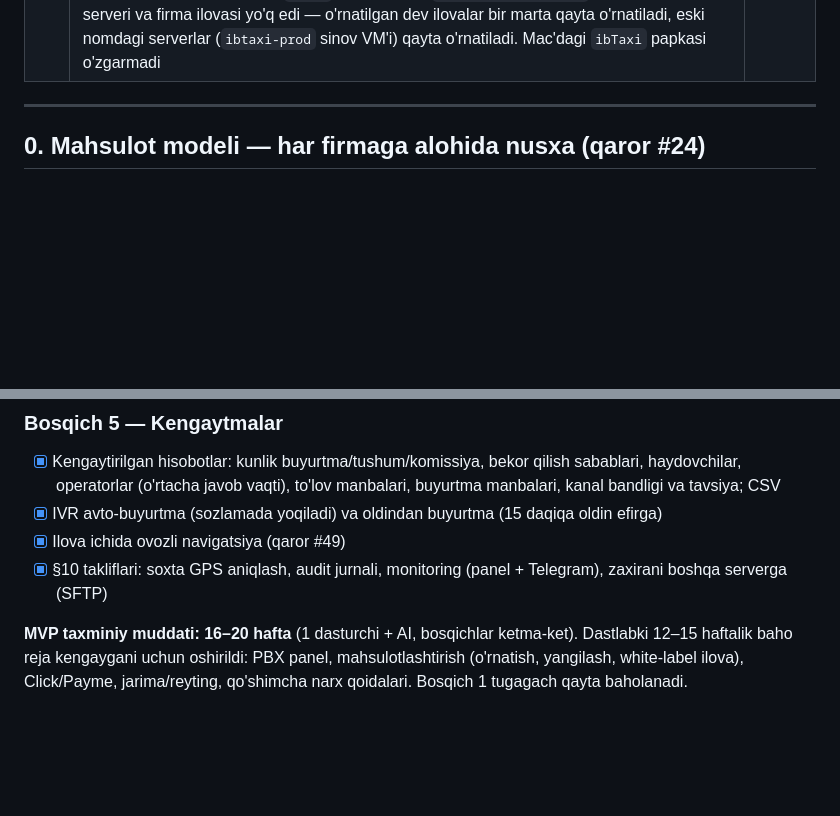
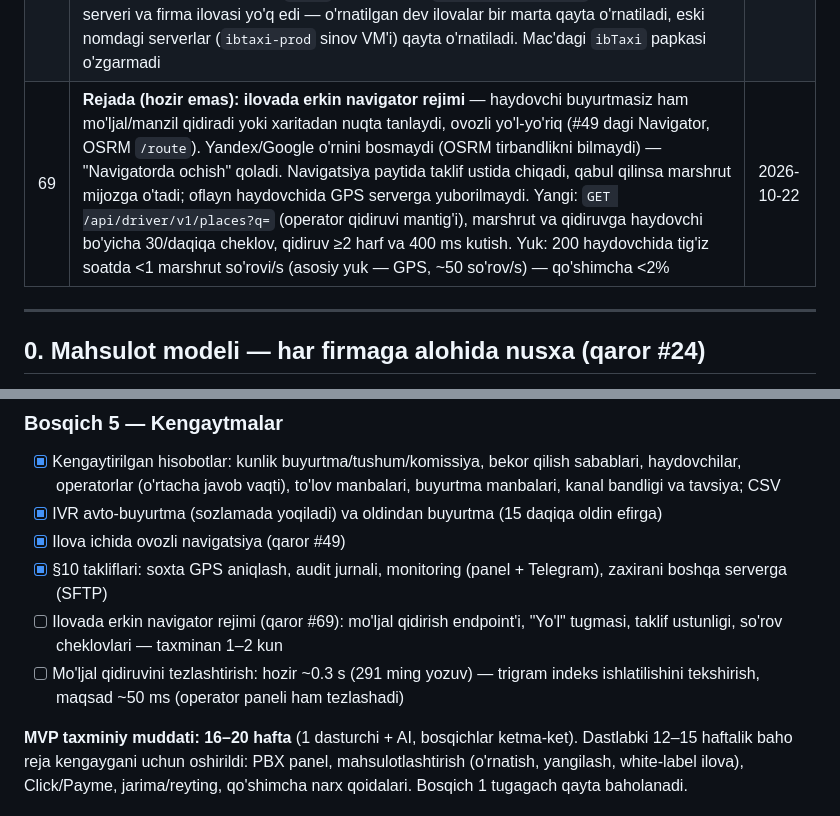
Before and after one commit to IslomFargoniy/DTaxi, a Markdown page: docs/plan.md, 2 parts joined by grey strips. Rendered like a GitHub page; blank space fills up the shorter version.

Commit message:
Reja: qaror #69 — ilovada erkin navigator rejimi (keyinroq); mo'ljal qidiruvini tezlashtirish vazifasi
Co-Authored-By: Claude Opus 5.5 <noreply@anthropic.com>

```diff
--- a/docs/plan.md
+++ b/docs/plan.md
@@ -78,6 +78,7 @@ Holat: **v5.0 — tasdiqlangan reja** · Sana: 2026-10-17
 | 66  | **Audit tuzatishlaridagi qoidalar**: efir taklifini faqat shu raundda va taklif vaqti ichida (+5 s) qabul qilish mumkin, haydovchi o'sha paytda ham tasdiqlangan, bloklanmagan va balansi minimaldan kam emas bo'lishi shart; Payme qaytarishi haydovchi pulni sarflagan bo'lsa rad etiladi (-31007), qaytarish `refund` turida yoziladi; Click'da tiyinli summa rad etiladi. Mo'ljalni tahrirlash/o'chirish — faqat admin (`landmarks.manage`), operator faqat qo'shadi; haydovchi chatiga ruxsat `chat.drivers` (admin ham). Haydovchi paroli kamida 8 belgi, login telefon raqami bo'yicha ham cheklanadi; API tokeni 60 kun ishlatilmasa o'ladi, chiqishda push tokeni o'chiriladi. Jadval vaqti — Asia/Tashkent (ilova UTC'da qoladi)                                                                                                                                                     | 2026-10-22 |
 | 67  | **Tizim ma'lumotlari — butun O'zbekiston** (Qoraqalpog'iston bilan): xarita tile'lari, hududlar, mo'ljallar (OSM, Overture, Wikidata, GeoNames) va OSRM marshrutlari bitta umumiy to'plam — har firma qayerda bo'lsa ham `--map-bundle=` bilan darhol ishlaydi. Skriptlarda standart BBOX `55.9,37.1,73.2,45.6` (vodiy — faqat `BBOX=` bilan). Qoraqalpog'iston OSM'da `admin_level=3` — hududlar importi uni ham oladi. OSRM ~1.5–2 GB RAM (firma serveri tavsiyasi 16 GB). Ilova xaritasi GPS kelguncha filial markazida ochiladi                                                                                                                                                                                                                                                                                                                                                            | 2026-10-22 |
 | 68  | **Ichki nomlar ham `dtaxi`** (#56 dagi "o'zgarmaydi" bekor): Android paketi `uz.dtaxi.driver` (firma `applicationId` lari `uz.dtaxi.driver.*`), `dtaxi:*` artisan buyruqlari, baza va rol `dtaxi` (test — `dtaxi_test`), server foydalanuvchisi va papkalar (`/var/www/dtaxi`, `/var/lib/dtaxi`, `/etc/dtaxi`), supervisor/systemd/nginx/fail2ban nomlari, Asterisk Stasis ilovasi va ovoz papkasi, VM `dtaxi`, GitHub repo `IslomFargoniy/DTaxi`. Hali birorta firma serveri va firma ilovasi yo'q edi — o'rnatilgan dev ilovalar bir marta qayta o'rnatiladi, eski nomdagi serverlar (`ibtaxi-prod` sinov VM'i) qayta o'rnatiladi. Mac'dagi `ibTaxi` papkasi o'zgarmadi                                                                                                                                                                                                                      | 2026-10-22 |
+| 69  | **Rejada (hozir emas): ilovada erkin navigator rejimi** — haydovchi buyurtmasiz ham mo'ljal/manzil qidiradi yoki xaritadan nuqta tanlaydi, ovozli yo'l-yo'riq (#49 dagi Navigator, OSRM `/route`). Yandex/Google o'rnini bosmaydi (OSRM tirbandlikni bilmaydi) — "Navigatorda ochish" qoladi. Navigatsiya paytida taklif ustida chiqadi, qabul qilinsa marshrut mijozga o'tadi; oflayn haydovchida GPS serverga yuborilmaydi. Yangi: `GET /api/driver/v1/places?q=` (operator qidiruvi mantig'i), marshrut va qidiruvga haydovchi bo'yicha 30/daqiqa cheklov, qidiruv ≥2 harf va 400 ms kutish. Yuk: 200 haydovchida tig'iz soatda <1 marshrut so'rovi/s (asosiy yuk — GPS, ~50 so'rov/s) — qo'shimcha <2%                                                                                                                                                                                     | 2026-10-22 |
 
 ---
 
@@ -875,6 +876,8 @@ Taxminlar: eng tig'iz soatda kunlik buyurtmalarning ~12% (≈ **120 buyurtma/soa
 - [x] IVR avto-buyurtma (sozlamada yoqiladi) va oldindan buyurtma (15 daqiqa oldin efirga)
 - [x] Ilova ichida ovozli navigatsiya (qaror #49)
 - [x] §10 takliflari: soxta GPS aniqlash, audit jurnali, monitoring (panel + Telegram), zaxirani boshqa serverga (SFTP)
+- [ ] Ilovada erkin navigator rejimi (qaror #69): mo'ljal qidirish endpoint'i, "Yo'l" tugmasi, taklif ustunligi, so'rov cheklovlari — taxminan 1–2 kun
+- [ ] Mo'ljal qidiruvini tezlashtirish: hozir ~0.3 s (291 ming yozuv) — trigram indeks ishlatilishini tekshirish, maqsad ~50 ms (operator paneli ham tezlashadi)
 
 **MVP taxminiy muddati:** **16–20 hafta** (1 dasturchi + AI, bosqichlar ketma-ket). Dastlabki 12–15 haftalik baho reja kengaygani uchun oshirildi: PBX panel, mahsulotlashtirish (o'rnatish, yangilash, white-label ilova), Click/Payme, jarima/reyting, qo'shimcha narx qoidalari. Bosqich 1 tugagach qayta baholanadi.
 
```
